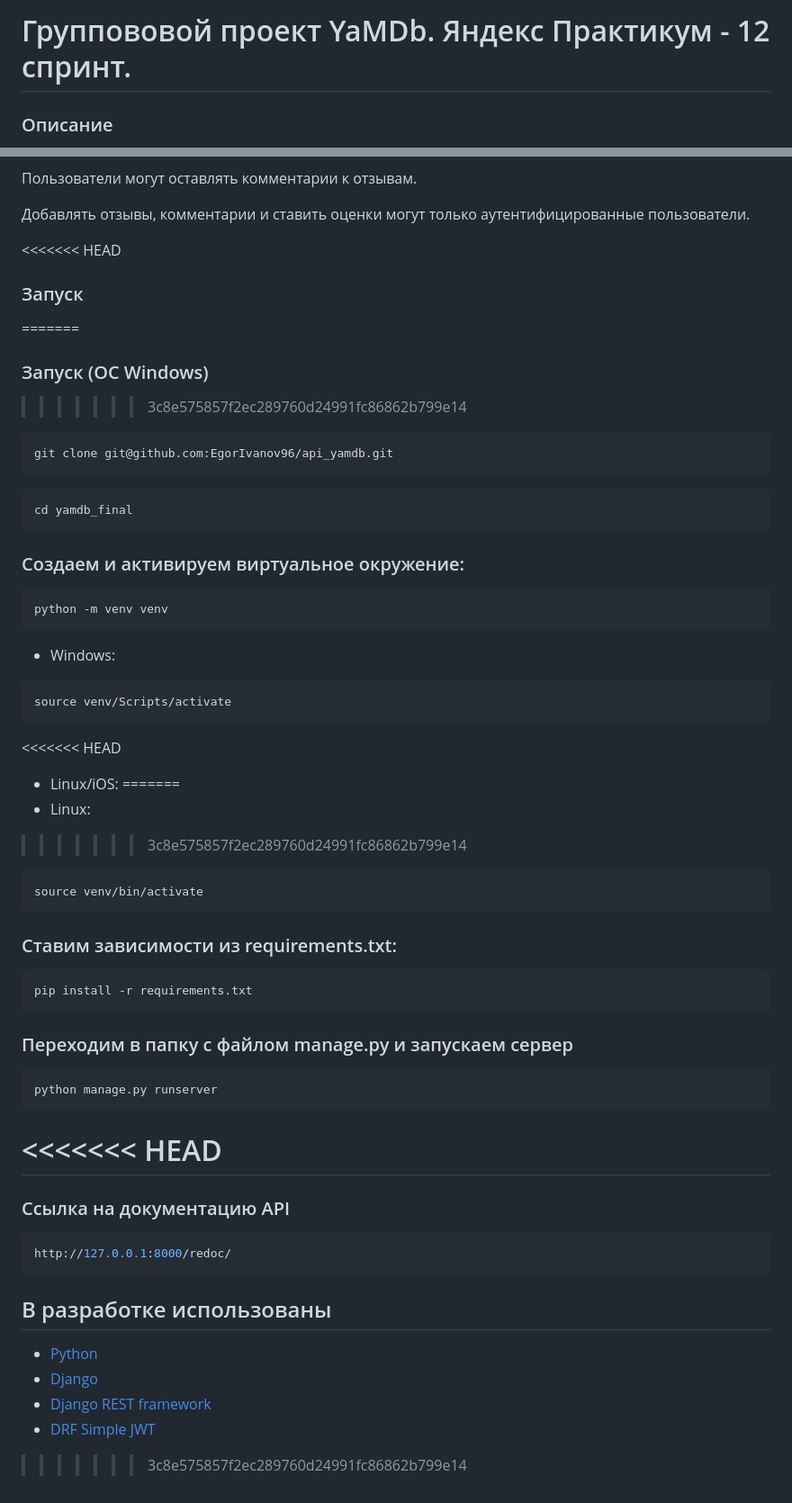
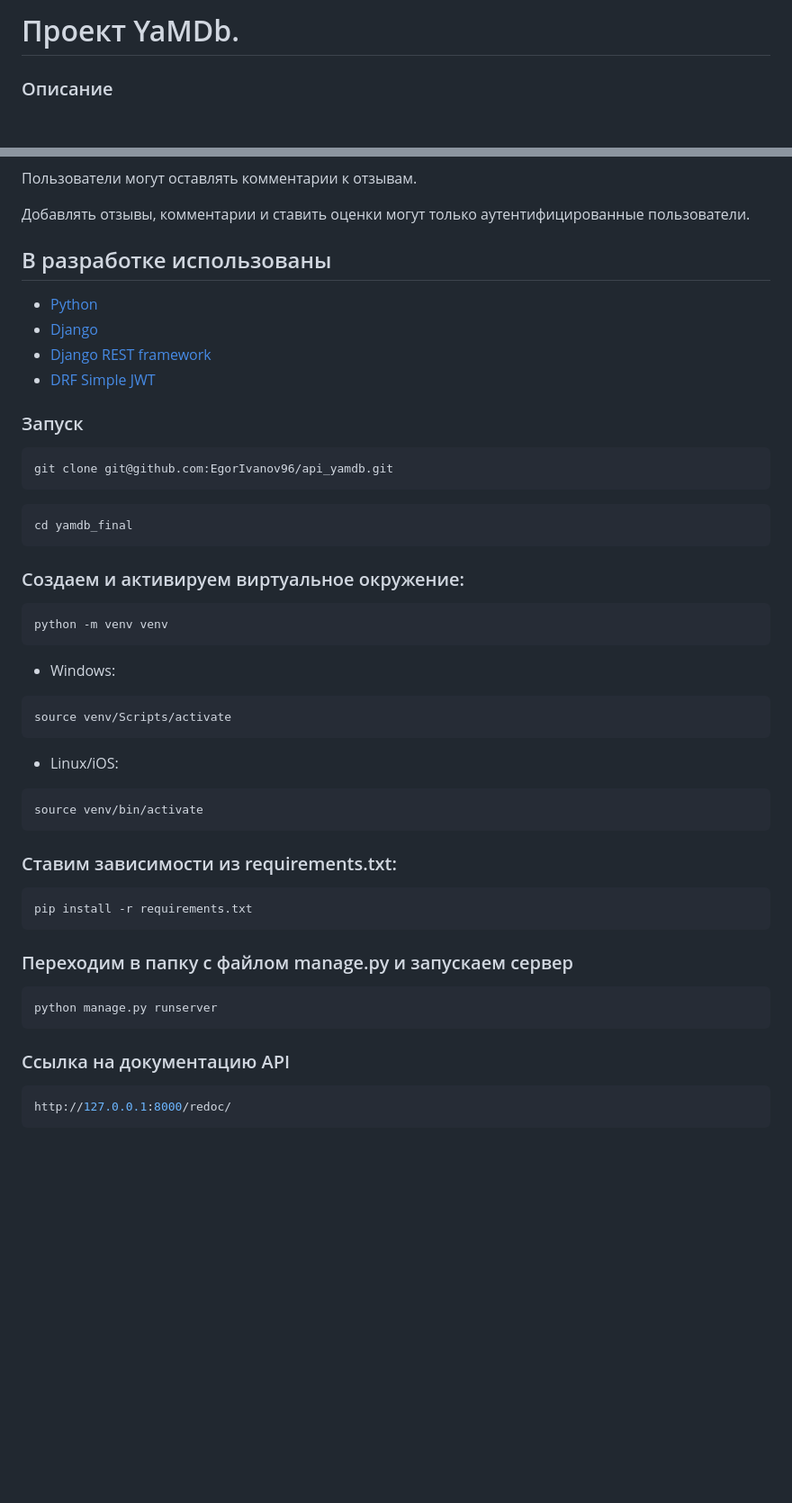
Before and after one commit to EgorIvanov96/api_yamdb, a Markdown page: README.md, 2 parts joined by grey strips. Shown: that part at 90% size. GitHub-like rendering; blank space fills up the shorter version.

````diff
--- a/README.md
+++ b/README.md
@@ -1,4 +1,6 @@
-# Группововой проект YaMDb. Яндекс Практикум - 12 спринт.
+# Проект YaMDb.
+
+
 ### Описание
 Проект YaMDb собирает отзывы пользователей на произведения. Сами произведения в YaMDb не хранятся, здесь нельзя посмотреть фильм или послушать музыку.
 
@@ -14,11 +16,16 @@
 
 Добавлять отзывы, комментарии и ставить оценки могут только аутентифицированные пользователи.
 
-<<<<<<< HEAD
+## В разработке использованы
+
+* [Python](https://www.python.org/)
+* [Django](https://www.djangoproject.com/)
+* [Django REST framework](https://www.django-rest-framework.org/)
+* [DRF Simple JWT](https://django-rest-framework-simplejwt.readthedocs.io/en/latest/)
+
+
 ### Запуск
-=======
-### Запуск (ОС Windows)
->>>>>>> 3c8e575857f2ec289760d24991fc86862b799e14
+
 ```bash
 git clone git@github.com:EgorIvanov96/api_yamdb.git
 ```
@@ -33,11 +40,9 @@ python -m venv venv
 ```bash
 source venv/Scripts/activate
 ```
-<<<<<<< HEAD
+
 - Linux/iOS:
-=======
-- Linux:
->>>>>>> 3c8e575857f2ec289760d24991fc86862b799e14
+
 ```bash
 source venv/bin/activate
 ```
@@ -50,18 +55,8 @@ pip install -r requirements.txt
 ```bash
 python manage.py runserver
 ```
-<<<<<<< HEAD
-=======
 
 ### Ссылка на документацию API
 ```bash
 http://127.0.0.1:8000/redoc/
 ```
-
-## В разработке использованы
-
-* [Python](https://www.python.org/)
-* [Django](https://www.djangoproject.com/)
-* [Django REST framework](https://www.django-rest-framework.org/)
-* [DRF Simple JWT](https://django-rest-framework-simplejwt.readthedocs.io/en/latest/)
->>>>>>> 3c8e575857f2ec289760d24991fc86862b799e14
````
